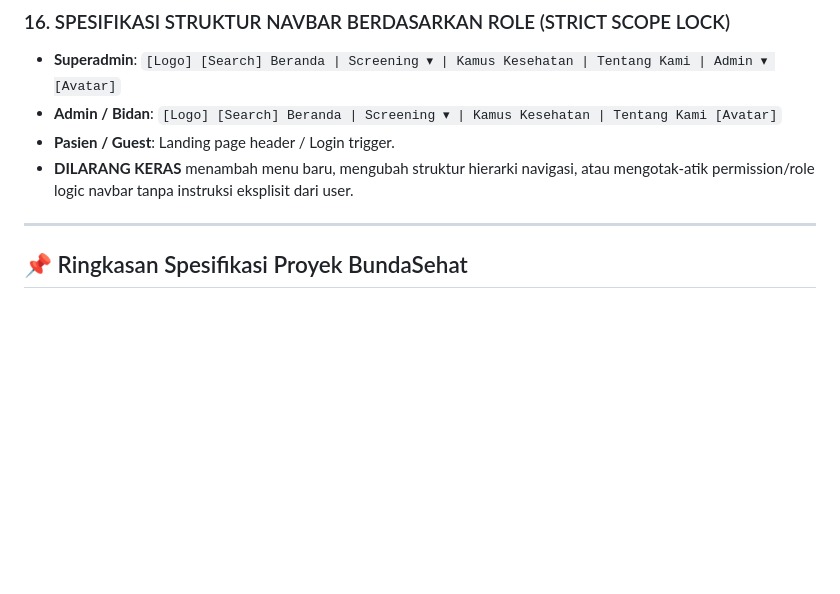
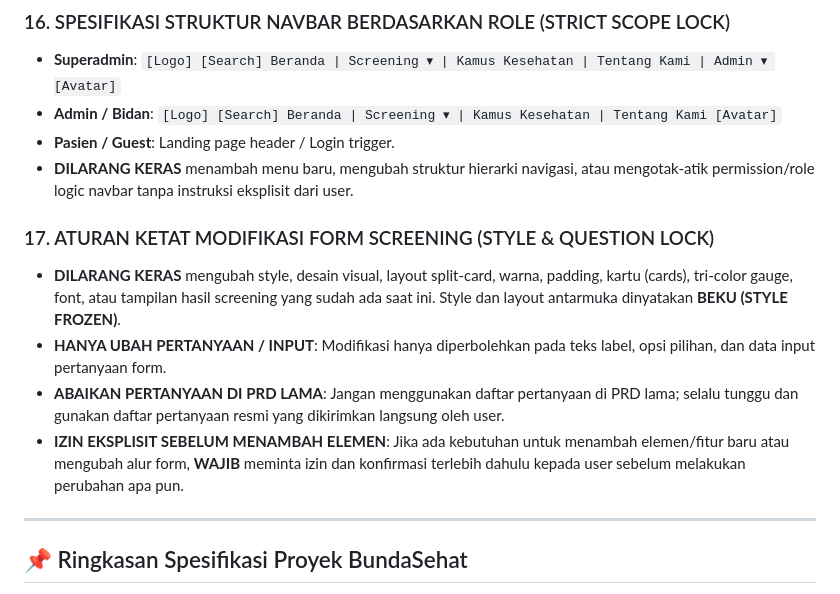
Before and after one commit to tgrf-v/bundasehat-web, a Markdown page: .agents/AGENTS.md, the part around the change. Drawn GitHub-style; blank space fills up the shorter version.

Commit message:
menambah aturan

```diff
--- a/.agents/AGENTS.md
+++ b/.agents/AGENTS.md
@@ -68,6 +68,12 @@ File ini berisi seluruh panduan pengembangan, aturan ketat, dan spesifikasi proy
 - **Pasien / Guest**: Landing page header / Login trigger.
 - **DILARANG KERAS** menambah menu baru, mengubah struktur hierarki navigasi, atau mengotak-atik permission/role logic navbar tanpa instruksi eksplisit dari user.
 
+### 17. ATURAN KETAT MODIFIKASI FORM SCREENING (STYLE & QUESTION LOCK)
+- **DILARANG KERAS** mengubah style, desain visual, layout split-card, warna, padding, kartu (cards), tri-color gauge, font, atau tampilan hasil screening yang sudah ada saat ini. Style dan layout antarmuka dinyatakan **BEKU (STYLE FROZEN)**.
+- **HANYA UBAH PERTANYAAN / INPUT**: Modifikasi hanya diperbolehkan pada teks label, opsi pilihan, dan data input pertanyaan form.
+- **ABAIKAN PERTANYAAN DI PRD LAMA**: Jangan menggunakan daftar pertanyaan di PRD lama; selalu tunggu dan gunakan daftar pertanyaan resmi yang dikirimkan langsung oleh user.
+- **IZIN EKSPLISIT SEBELUM MENAMBAH ELEMEN**: Jika ada kebutuhan untuk menambah elemen/fitur baru atau mengubah alur form, **WAJIB** meminta izin dan konfirmasi terlebih dahulu kepada user sebelum melakukan perubahan apa pun.
+
 ---
 
 ## 📌 Ringkasan Spesifikasi Proyek BundaSehat
```
